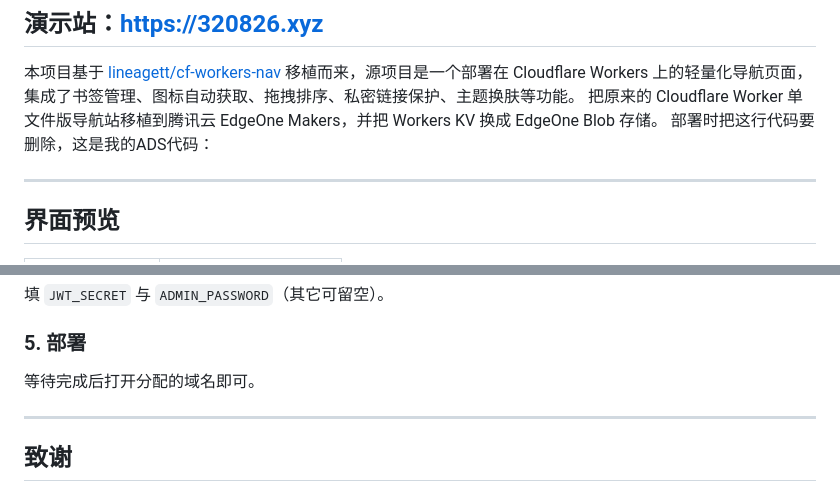
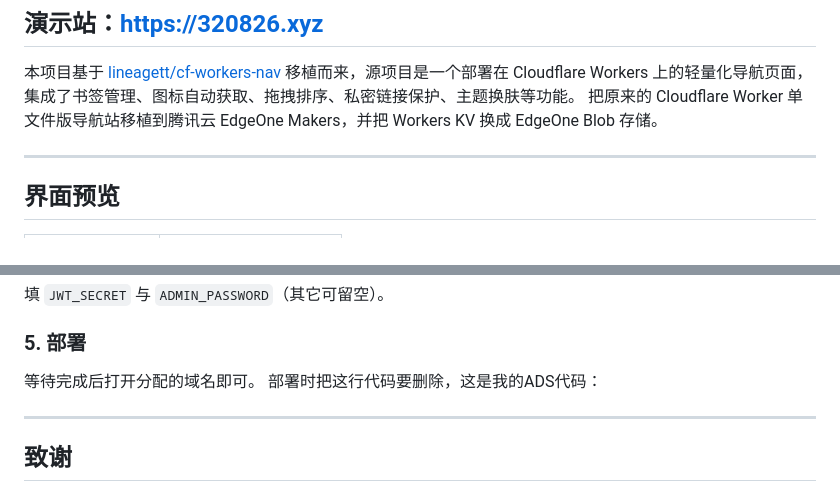
Before and after one commit to xiaobyes/edgeone-nav, a Markdown page: README.md, 2 parts joined by grey strips. GitHub-like rendering.

```diff
--- a/README.md
+++ b/README.md
@@ -3,8 +3,7 @@
 
 本项目基于 [lineagett/cf-workers-nav](https://github.com/lineagett/cf-workers-nav) 移植而来，源项目是一个部署在 Cloudflare Workers 上的轻量化导航页面，集成了书签管理、图标自动获取、拖拽排序、私密链接保护、主题换肤等功能。
 把原来的 Cloudflare Worker 单文件版导航站移植到腾讯云 EdgeOne Makers，并把 Workers KV 换成 EdgeOne Blob 存储。
-部署时把这行代码要删除，这是我的ADS代码：<script async src="https://pagead2.googlesyndication.com/pagead/js/adsbygoogle.js?client=ca-pub-9559680426355934"
-     crossorigin="anonymous"></script>
+
 
 ---
 
@@ -170,6 +169,8 @@ node -e "console.log(require('crypto').randomBytes(48).toString('base64url'))"
 ### 5. 部署
 
 等待完成后打开分配的域名即可。
+部署时把这行代码要删除，这是我的ADS代码：<script async src="https://pagead2.googlesyndication.com/pagead/js/adsbygoogle.js?client=ca-pub-9559680426355934"
+     crossorigin="anonymous"></script>
 
 ---
 
```
